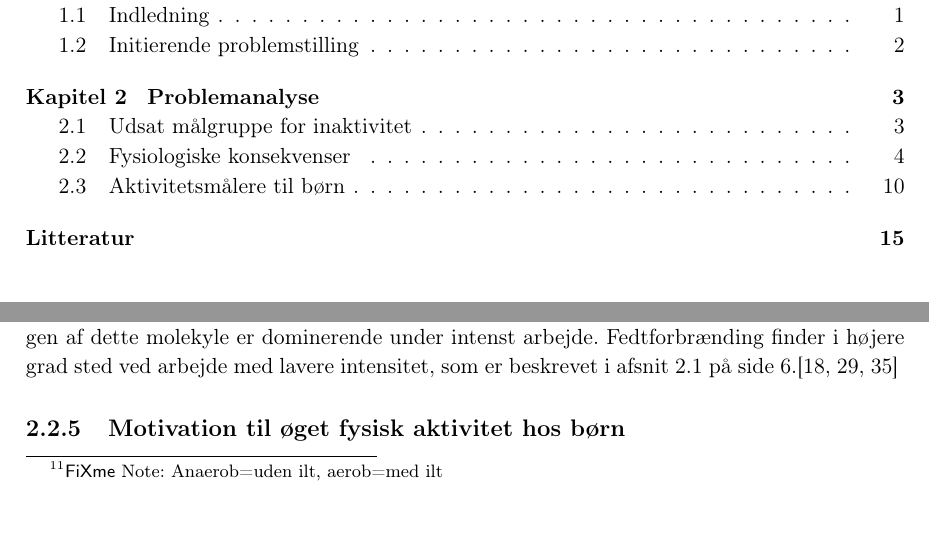
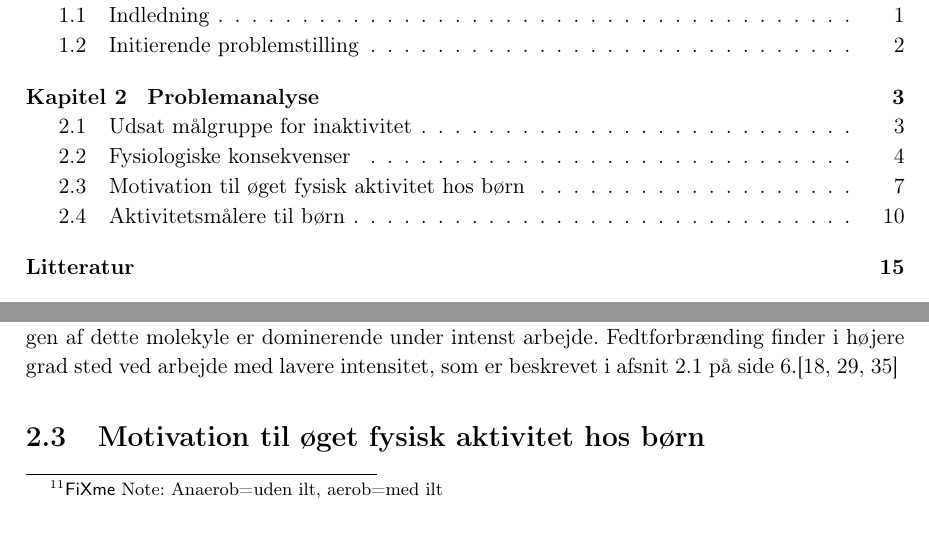
Before and after one commit to Toppsi/ST4, a LaTeX book (main.tex, which reads rapportAfsnit/cProblemanalyse/motivation_boern.tex): two parts of pages 4 and 11 of 21, joined at a grey line, cut so that both start at the same text. Compiled offline with pdfLaTeX.

Commit message:
Motivation gjort til section

```diff
--- a/rapportAfsnit/cProblemanalyse/motivation_boern.tex
+++ b/rapportAfsnit/cProblemanalyse/motivation_boern.tex
@@ -1,4 +1,4 @@
-\subsection{Motivation til øget fysisk aktivitet hos børn} \label{motivation_boern}
+\section{Motivation til øget fysisk aktivitet hos børn} \label{motivation_boern}
  {\color{red} \textbf{Der står endnu ikke særlig meget om motivationen for netop vores målgruppe, da det ikke har været til at finde litteratur på indtil videre. Der vil derfor blive skrevet noget om hvilke motivationsfaktorer som er gældende for vores målgruppe. Samtidig vil der komme en kort delkonklusion for afsnittet.}}
 
 
```
Also changed, not shown: main.pdf, 1 other file.
